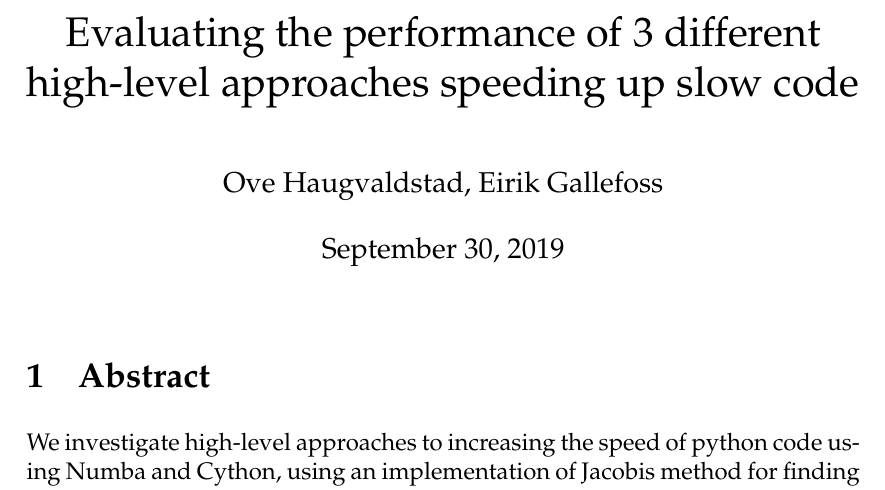
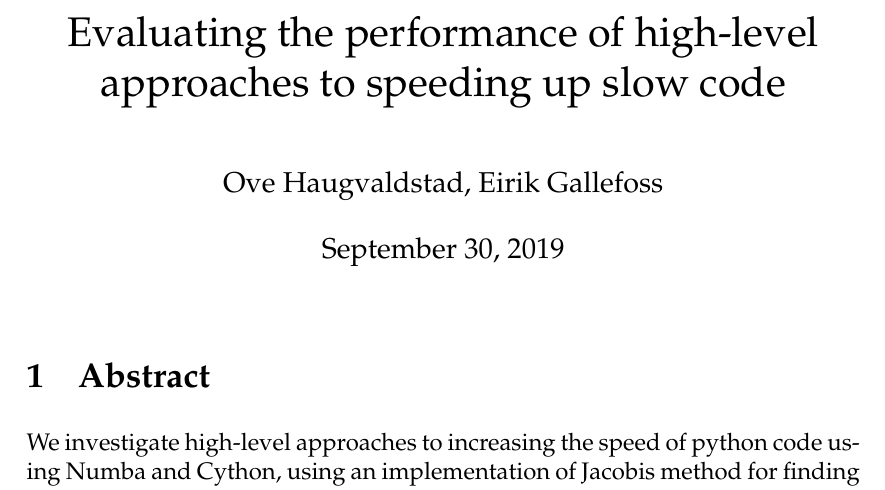
Before and after one commit to ejgal/FYS4150, a LaTeX document (Project2/latex/main.tex): part of page 1 of 12, cut so that both start at the same text. Compiled offline with pdfLaTeX.

Commit message:
Change title

```diff
--- a/Project2/latex/main.tex
+++ b/Project2/latex/main.tex
@@ -130,8 +130,7 @@
 \patchcmd{\@maketitle}{\vskip 2em}{\vspace*{2.2cm}}{}{}
 \makeatother
 
-\title{Evaluating the performance of 3 different high-level approaches
-speeding up slow code}
+\title{Evaluating the performance of high-level approaches to speeding up slow code}
 
 \author{Ove Haugvaldstad, Eirik Gallefoss}
 
```
